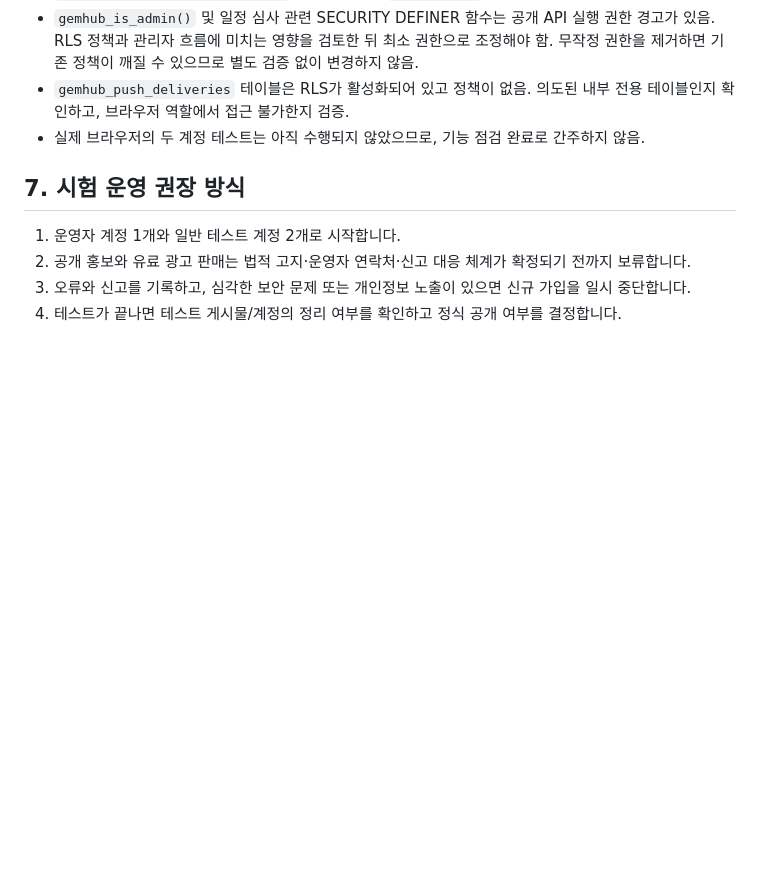
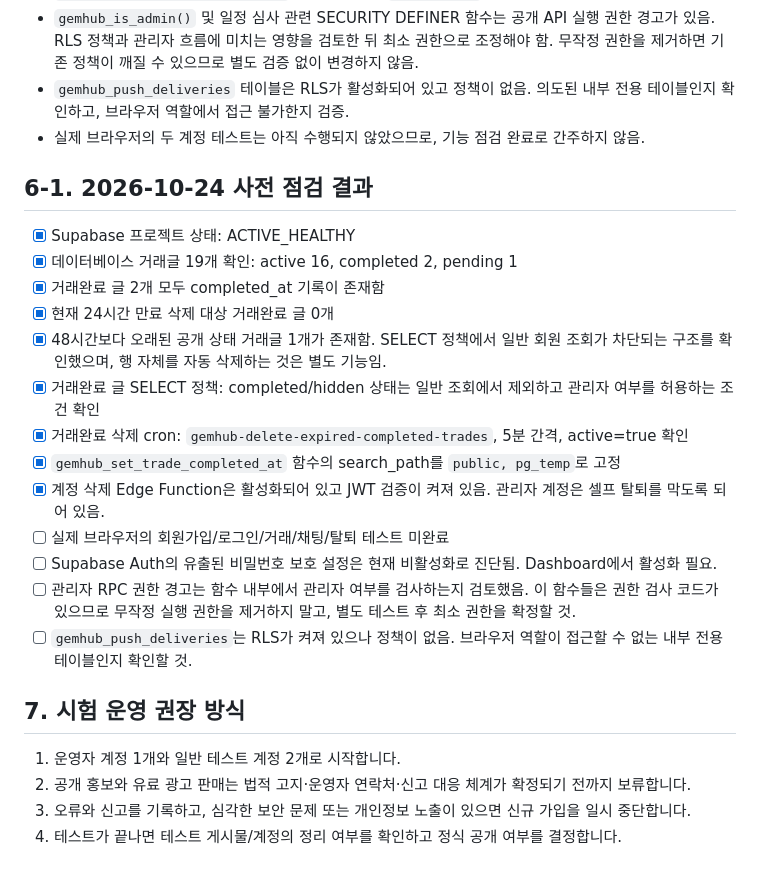
Before and after one commit to sizerock00-debug/gemhub, a Markdown page: PRELAUNCH_CHECKLIST.md, the part around the change. GitHub-like rendering; blank space fills up the shorter version.

Commit message:
Record current prelaunch database and security audit findings

```diff
--- a/PRELAUNCH_CHECKLIST.md
+++ b/PRELAUNCH_CHECKLIST.md
@@ -122,6 +122,22 @@ Supabase Auth/Database/Edge Functions를 사용하고 있으므로, 실제 프
 - `gemhub_push_deliveries` 테이블은 RLS가 활성화되어 있고 정책이 없음. 의도된 내부 전용 테이블인지 확인하고, 브라우저 역할에서 접근 불가한지 검증.
 - 실제 브라우저의 두 계정 테스트는 아직 수행되지 않았으므로, 기능 점검 완료로 간주하지 않음.
 
+## 6-1. 2026-10-24 사전 점검 결과
+
+- [x] Supabase 프로젝트 상태: ACTIVE_HEALTHY
+- [x] 데이터베이스 거래글 19개 확인: active 16, completed 2, pending 1
+- [x] 거래완료 글 2개 모두 completed_at 기록이 존재함
+- [x] 현재 24시간 만료 삭제 대상 거래완료 글 0개
+- [x] 48시간보다 오래된 공개 상태 거래글 1개가 존재함. SELECT 정책에서 일반 회원 조회가 차단되는 구조를 확인했으며, 행 자체를 자동 삭제하는 것은 별도 기능임.
+- [x] 거래완료 글 SELECT 정책: completed/hidden 상태는 일반 조회에서 제외하고 관리자 여부를 허용하는 조건 확인
+- [x] 거래완료 삭제 cron: `gemhub-delete-expired-completed-trades`, 5분 간격, active=true 확인
+- [x] `gemhub_set_trade_completed_at` 함수의 search_path를 `public, pg_temp`로 고정
+- [x] 계정 삭제 Edge Function은 활성화되어 있고 JWT 검증이 켜져 있음. 관리자 계정은 셀프 탈퇴를 막도록 되어 있음.
+- [ ] 실제 브라우저의 회원가입/로그인/거래/채팅/탈퇴 테스트 미완료
+- [ ] Supabase Auth의 유출된 비밀번호 보호 설정은 현재 비활성화로 진단됨. Dashboard에서 활성화 필요.
+- [ ] 관리자 RPC 권한 경고는 함수 내부에서 관리자 여부를 검사하는지 검토했음. 이 함수들은 권한 검사 코드가 있으므로 무작정 실행 권한을 제거하지 말고, 별도 테스트 후 최소 권한을 확정할 것.
+- [ ] `gemhub_push_deliveries`는 RLS가 켜져 있으나 정책이 없음. 브라우저 역할이 접근할 수 없는 내부 전용 테이블인지 확인할 것.
+
 ## 7. 시험 운영 권장 방식
 
 1. 운영자 계정 1개와 일반 테스트 계정 2개로 시작합니다.
```
